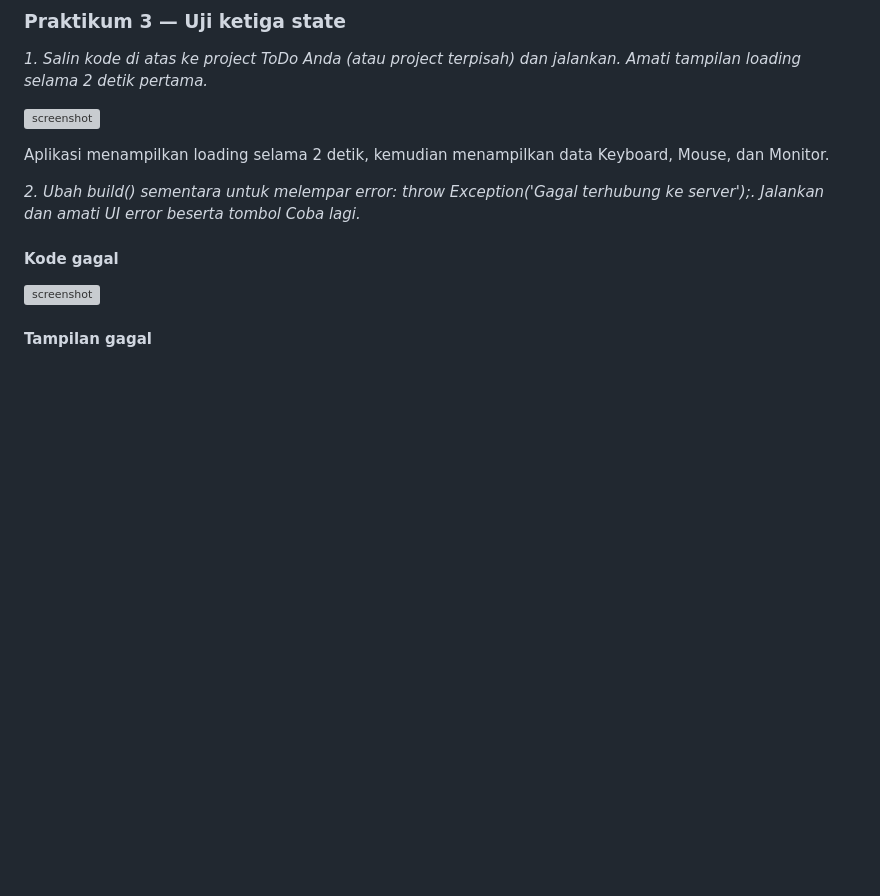
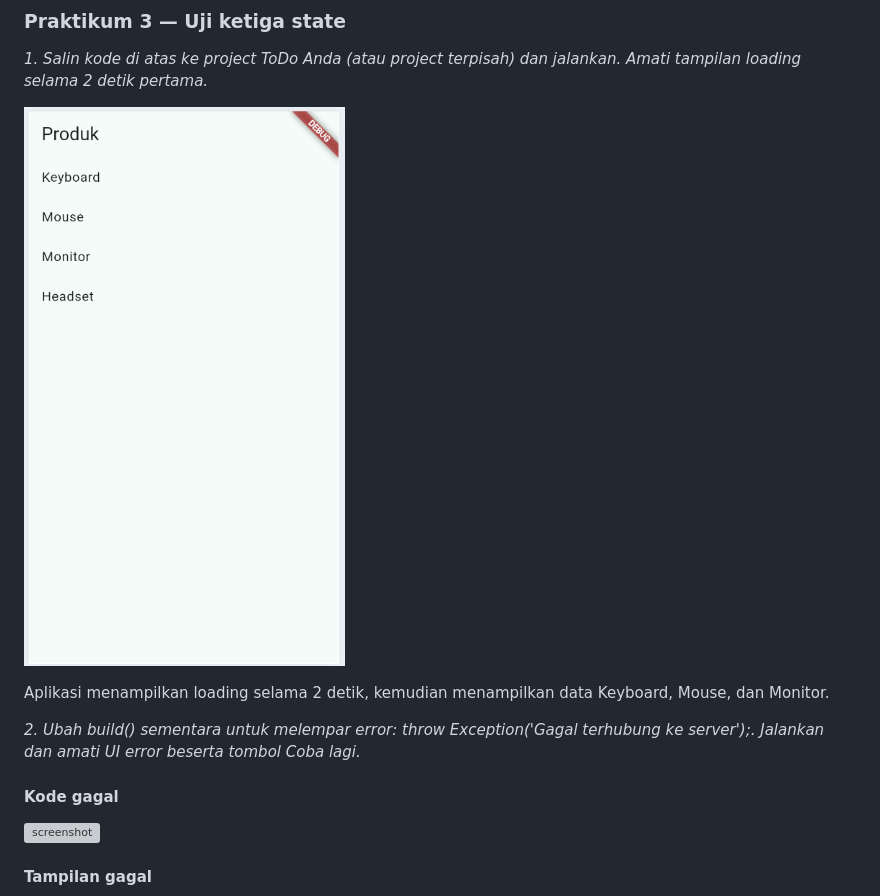
Before and after one commit to nabillahumi/244107020054-mobile-course, a Markdown page: 03-week-3-navigation-state-management/README.md, the part around the change. GitHub-like rendering; blank space fills up the shorter version; grey boxes are pictures that could not be loaded.

Commit message:
feat: implement navigation and state management 3 (kesalahan nama2)

```diff
--- a/03-week-3-navigation-state-management/README.md
+++ b/03-week-3-navigation-state-management/README.md
@@ -62,7 +62,7 @@ Berikut merupakan hasil running:
 
 *1. Salin kode di atas ke project ToDo Anda (atau project terpisah) dan jalankan. Amati tampilan loading selama 2 detik pertama.*
 
-![screenshot](Screenshot/Hasil_asyncvalue.jpeg)
+![screenshot](Screenshot/hasil_asyncvalue.jpeg)
 
 Aplikasi menampilkan loading selama 2 detik, kemudian menampilkan data Keyboard, Mouse, dan Monitor.
 
```
